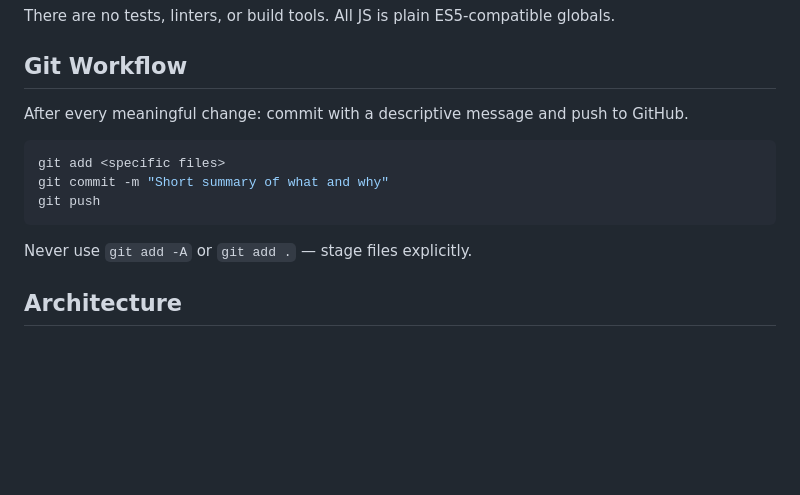
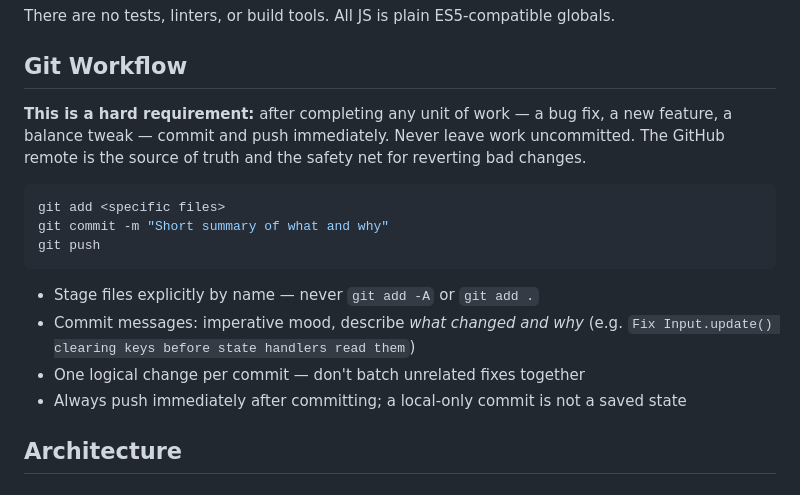
Before and after one commit to suvam-das135/pixel-assault, a Markdown page: CLAUDE.md, the part around the change. GitHub-like rendering; blank space fills up the shorter version.

Commit message:
Strengthen Git workflow requirement in CLAUDE.md
Make clear that committing and pushing after every unit of work is
a hard requirement, not a suggestion — with specifics on message
style and staging discipline.

Co-Authored-By: Claude Sonnet 4.6 <noreply@anthropic.com>

````diff
--- a/CLAUDE.md
+++ b/CLAUDE.md
@@ -14,7 +14,7 @@ There are no tests, linters, or build tools. All JS is plain ES5-compatible glob
 
 ## Git Workflow
 
-After every meaningful change: commit with a descriptive message and push to GitHub.
+**This is a hard requirement:** after completing any unit of work — a bug fix, a new feature, a balance tweak — commit and push immediately. Never leave work uncommitted. The GitHub remote is the source of truth and the safety net for reverting bad changes.
 
 ```bash
 git add <specific files>
@@ -22,7 +22,10 @@ git commit -m "Short summary of what and why"
 git push
 ```
 
-Never use `git add -A` or `git add .` — stage files explicitly.
+- Stage files explicitly by name — never `git add -A` or `git add .`
+- Commit messages: imperative mood, describe *what changed and why* (e.g. `Fix Input.update() clearing keys before state handlers read them`)
+- One logical change per commit — don't batch unrelated fixes together
+- Always push immediately after committing; a local-only commit is not a saved state
 
 ## Architecture
 
````
